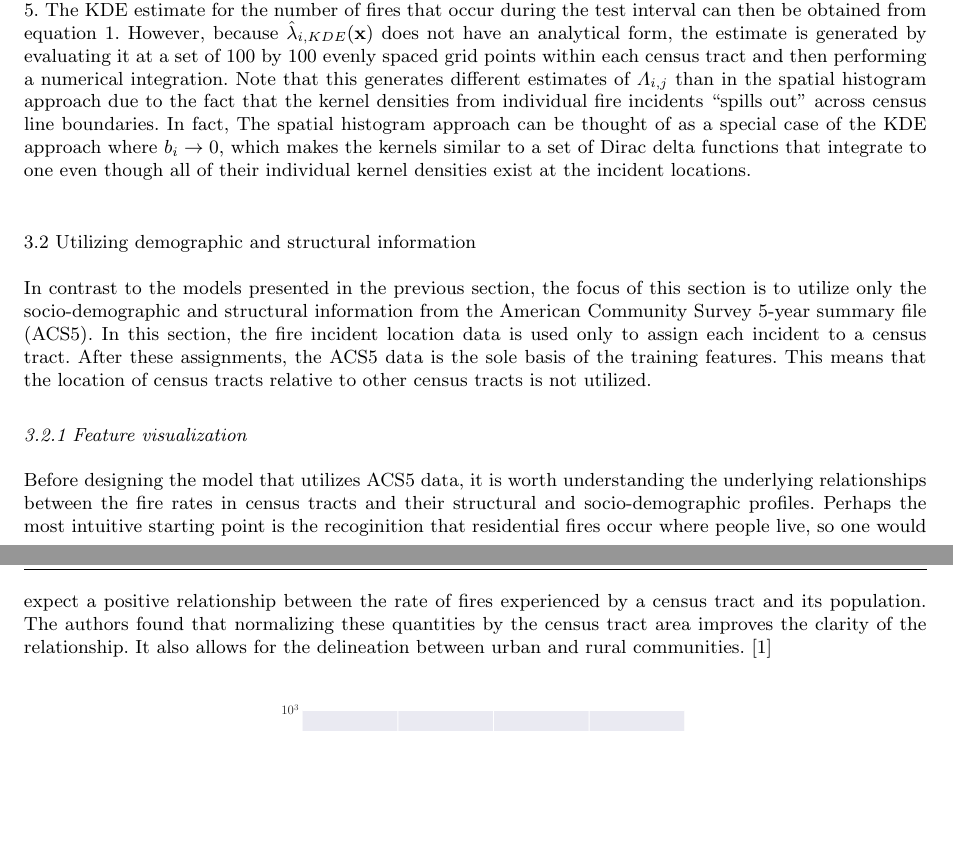
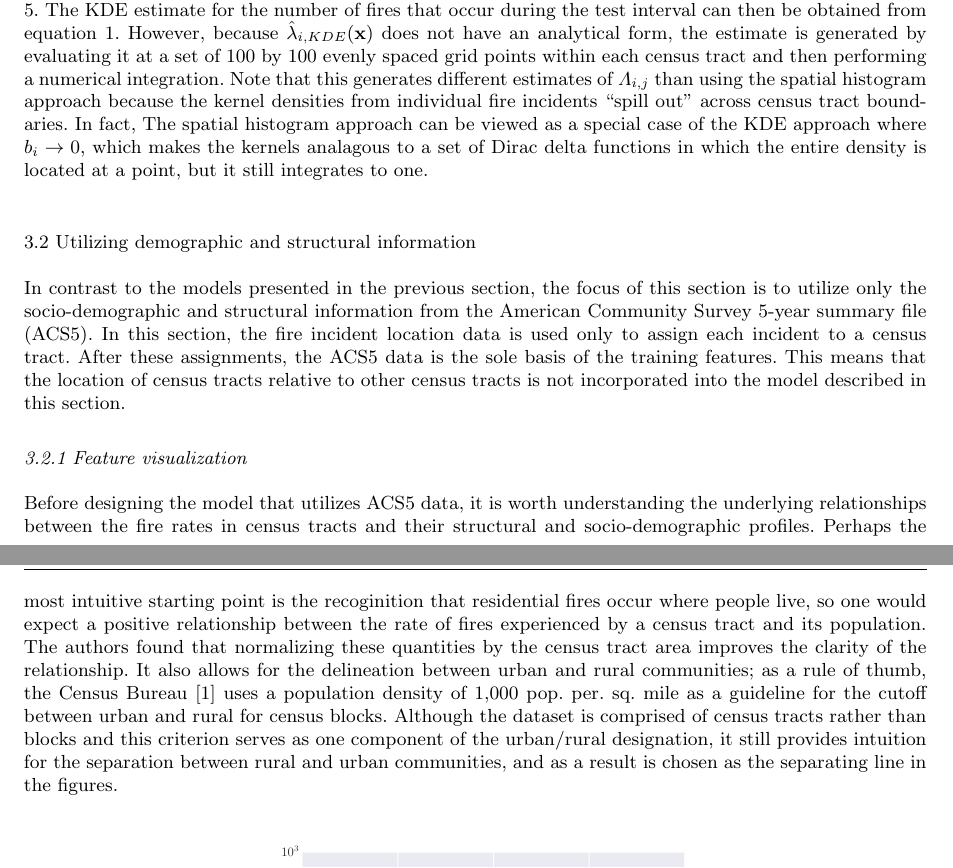
Before and after one commit to tbuffington7/Poisson-Fire-Paper, a LaTeX paper (poisson_fire.tex): two parts of pages 4 and 5 of 11, joined at a grey line, cut so that both start at the same text, the shorter picture padded with empty space. Compiled offline with pdfLaTeX.

Commit message:
Updates from Overleaf

```diff
--- a/poisson_fire.tex
+++ b/poisson_fire.tex
@@ -150,16 +149,16 @@ A key consideration for generating meaningful results from KDE is the selection
      \label{fig:band_optimization}
   \end{figure}
 
-  Calculating $b_{i,opt}$ for each department allows for the determination of $\hat\lambda_{i,KDE}(\textbf{x})$ according to equation \ref{eqn:kde}. The KDE estimate for the number of fires that occur during the test interval can then be obtained from equation \ref{eqn:rate_description}. However, because $\hat\lambda_{i,KDE}(\textbf{x})$ does not have an analytical form, the estimate is generated by evaluating it at a set of 100 by 100 evenly spaced grid points within each census tract and then performing a numerical integration. Note that this generates different estimates of  $\Lambda_{i,j}$ than in the spatial histogram approach due to the fact that the kernel densities from individual fire incidents ``spills out" across census line boundaries. In fact, The spatial histogram approach can be thought of as a special case of the KDE approach where $b_i \rightarrow 0$, which makes the kernels similar to a set of Dirac delta functions that integrate to one even though all of their individual kernel densities exist at the incident locations.
+  Calculating $b_{i,opt}$ for each department allows for the determination of $\hat\lambda_{i,KDE}(\textbf{x})$ according to equation \ref{eqn:kde}. The KDE estimate for the number of fires that occur during the test interval can then be obtained from equation \ref{eqn:rate_description}. However, because $\hat\lambda_{i,KDE}(\textbf{x})$ does not have an analytical form, the estimate is generated by evaluating it at a set of 100 by 100 evenly spaced grid points within each census tract and then performing a numerical integration. Note that this generates different estimates of  $\Lambda_{i,j}$ than using the spatial histogram approach because the kernel densities from individual fire incidents ``spill out" across census tract boundaries. In fact, The spatial histogram approach can be viewed as a special case of the KDE approach where $b_i \rightarrow 0$, which makes the kernels analagous to a set of Dirac delta functions in which the entire density is located at a point, but it still integrates to one.
 
 
 
 
   \subsection{Utilizing demographic and structural information}
-  In contrast to the models presented in the previous section, the focus of this section is to utilize only the socio-demographic and structural information from the American Community Survey 5-year summary file (ACS5). In this section, the fire incident location data is used only to assign each incident to a census tract. After these assignments, the ACS5 data is the sole basis of the training features. This means that the location of census tracts relative to other census tracts is not utilized.
+  In contrast to the models presented in the previous section, the focus of this section is to utilize only the socio-demographic and structural information from the American Community Survey 5-year summary file (ACS5). In this section, the fire incident location data is used only to assign each incident to a census tract. After these assignments, the ACS5 data is the sole basis of the training features. This means that the location of census tracts relative to other census tracts is not incorporated into the model described in this section.
 
   \subsubsection{Feature visualization}
-  Before designing the model that utilizes ACS5 data, it is worth understanding the underlying relationships between the fire rates in census tracts and their structural and socio-demographic profiles. Perhaps the most intuitive starting point is the recoginition that residential fires occur where people live, so one would expect a positive relationship between the rate of fires experienced by a census tract and its population. The authors found that normalizing these quantities by the census tract area improves the clarity of the relationship. It also allows for the delineation between urban and rural communities. \cite{ratcliffe2016defining}
+  Before designing the model that utilizes ACS5 data, it is worth understanding the underlying relationships between the fire rates in census tracts and their structural and socio-demographic profiles. Perhaps the most intuitive starting point is the recoginition that residential fires occur where people live, so one would expect a positive relationship between the rate of fires experienced by a census tract and its population. The authors found that normalizing these quantities by the census tract area improves the clarity of the relationship. It also allows for the delineation between urban and rural communities; as a rule of thumb, the Census Bureau   \cite{ratcliffe2016defining} uses a population density of 1,000 pop. per. sq. mile as a guideline for the cutoff between urban and rural for census blocks. Although the dataset is comprised of census tracts rather than blocks and this criterion serves as one component of the urban/rural designation, it still provides intuition for the separation between rural and urban communities, and as a result is chosen as the separating line in the figures.
 
 
 
```
Also changed, not shown: poisson_fire.tex (1 more changed lines).
